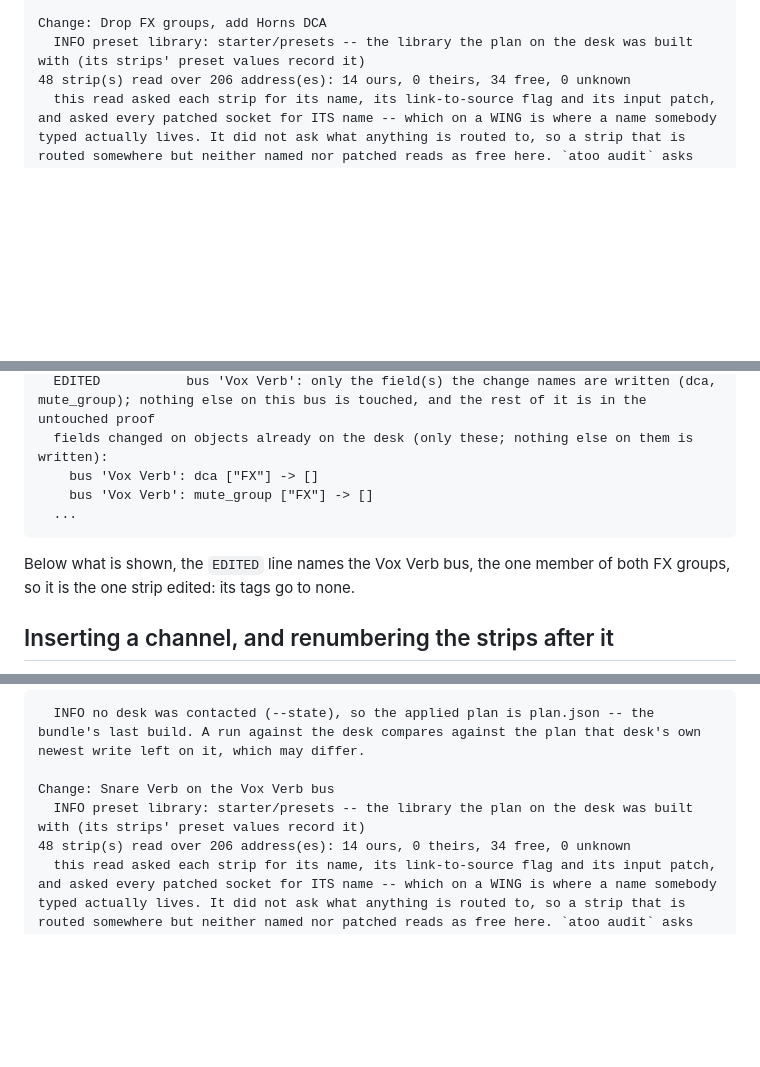
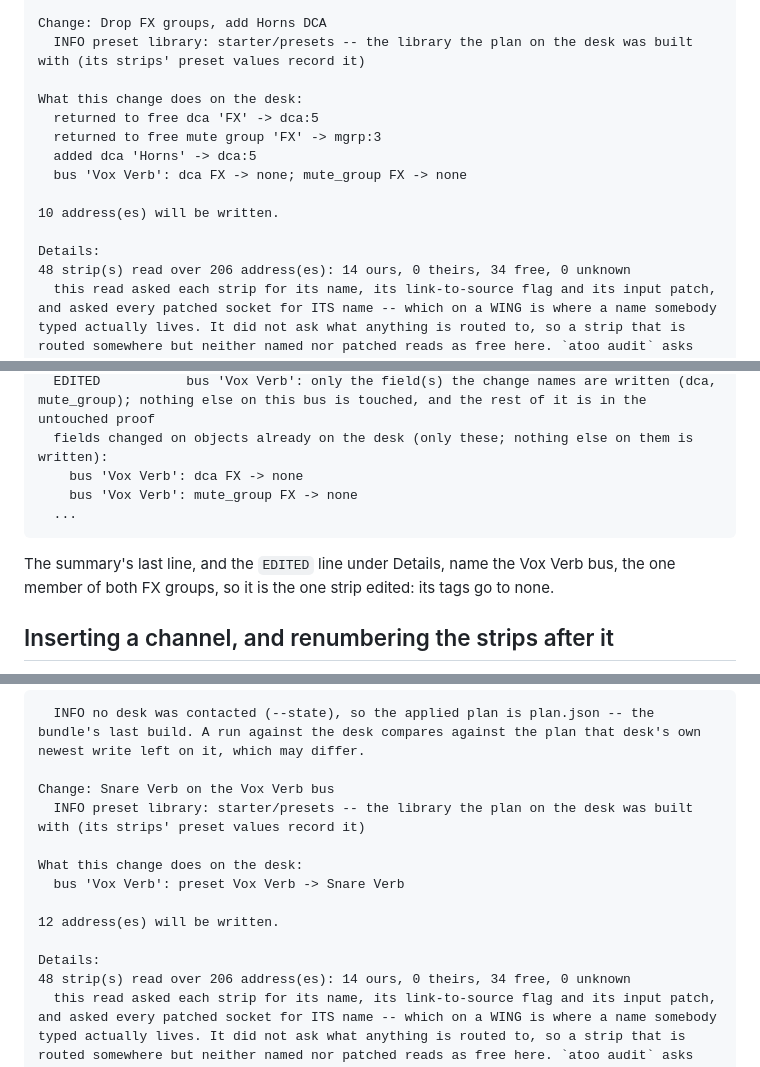
Before and after one commit to corourke/Atoo, a Markdown page: docs/user/patch.md, 3 parts joined by grey strips. GitHub-like rendering; blank space fills up the shorter version.

````diff
--- a/docs/user/patch.md
+++ b/docs/user/patch.md
@@ -263,6 +292,16 @@ atoo patch --show starter/demo-show --change-set docs/user/demo/demo-show/clear-
 
 Change: Drop FX groups, add Horns DCA
   INFO preset library: starter/presets -- the library the plan on the desk was built with (its strips' preset values record it)
+
+What this change does on the desk:
+  returned to free dca 'FX' -> dca:5
+  returned to free mute group 'FX' -> mgrp:3
+  added dca 'Horns' -> dca:5
+  bus 'Vox Verb': dca FX -> none; mute_group FX -> none
+
+10 address(es) will be written.
+
+Details:
 48 strip(s) read over 206 address(es): 14 ours, 0 theirs, 34 free, 0 unknown
   this read asked each strip for its name, its link-to-source flag and its input patch, and asked every patched socket for ITS name -- which on a WING is where a name somebody typed actually lives. It did not ask what anything is routed to, so a strip that is routed somewhere but neither named nor patched reads as free here. `atoo audit` asks the rest.
 
@@ -272,12 +311,12 @@ Change: Drop FX groups, add Horns DCA
   ADDED            dca 'Horns' -> dca:5: new dca
   EDITED           bus 'Vox Verb': only the field(s) the change names are written (dca, mute_group); nothing else on this bus is touched, and the rest of it is in the untouched proof
   fields changed on objects already on the desk (only these; nothing else on them is written):
-    bus 'Vox Verb': dca ["FX"] -> []
-    bus 'Vox Verb': mute_group ["FX"] -> []
+    bus 'Vox Verb': dca FX -> none
+    bus 'Vox Verb': mute_group FX -> none
   ...
 ```
 
-Below what is shown, the `EDITED` line names the Vox Verb bus, the one member of both FX groups, so it is the one strip edited: its tags go to none.
+The summary's last line, and the `EDITED` line under Details, name the Vox Verb bus, the one member of both FX groups, so it is the one strip edited: its tags go to none.
 
 ## Inserting a channel, and renumbering the strips after it
 
@@ -372,6 +415,13 @@ atoo patch --show starter/demo-show --change-set docs/user/demo/demo-show/snare-
 
 Change: Snare Verb on the Vox Verb bus
   INFO preset library: starter/presets -- the library the plan on the desk was built with (its strips' preset values record it)
+
+What this change does on the desk:
+  bus 'Vox Verb': preset Vox Verb -> Snare Verb
+
+12 address(es) will be written.
+
+Details:
 48 strip(s) read over 206 address(es): 14 ours, 0 theirs, 34 free, 0 unknown
   this read asked each strip for its name, its link-to-source flag and its input patch, and asked every patched socket for ITS name -- which on a WING is where a name somebody typed actually lives. It did not ask what anything is routed to, so a strip that is routed somewhere but neither named nor patched reads as free here. `atoo audit` asks the rest.
 
````
Also changed, not shown: other parts of docs/user/patch.md (+39 -7 lines), docs/user/patch-a-show.md (+6 -4 lines), docs/user/troubleshooting-ui.md (+1 -1 lines), docs/user/img/patch-screen.png.
